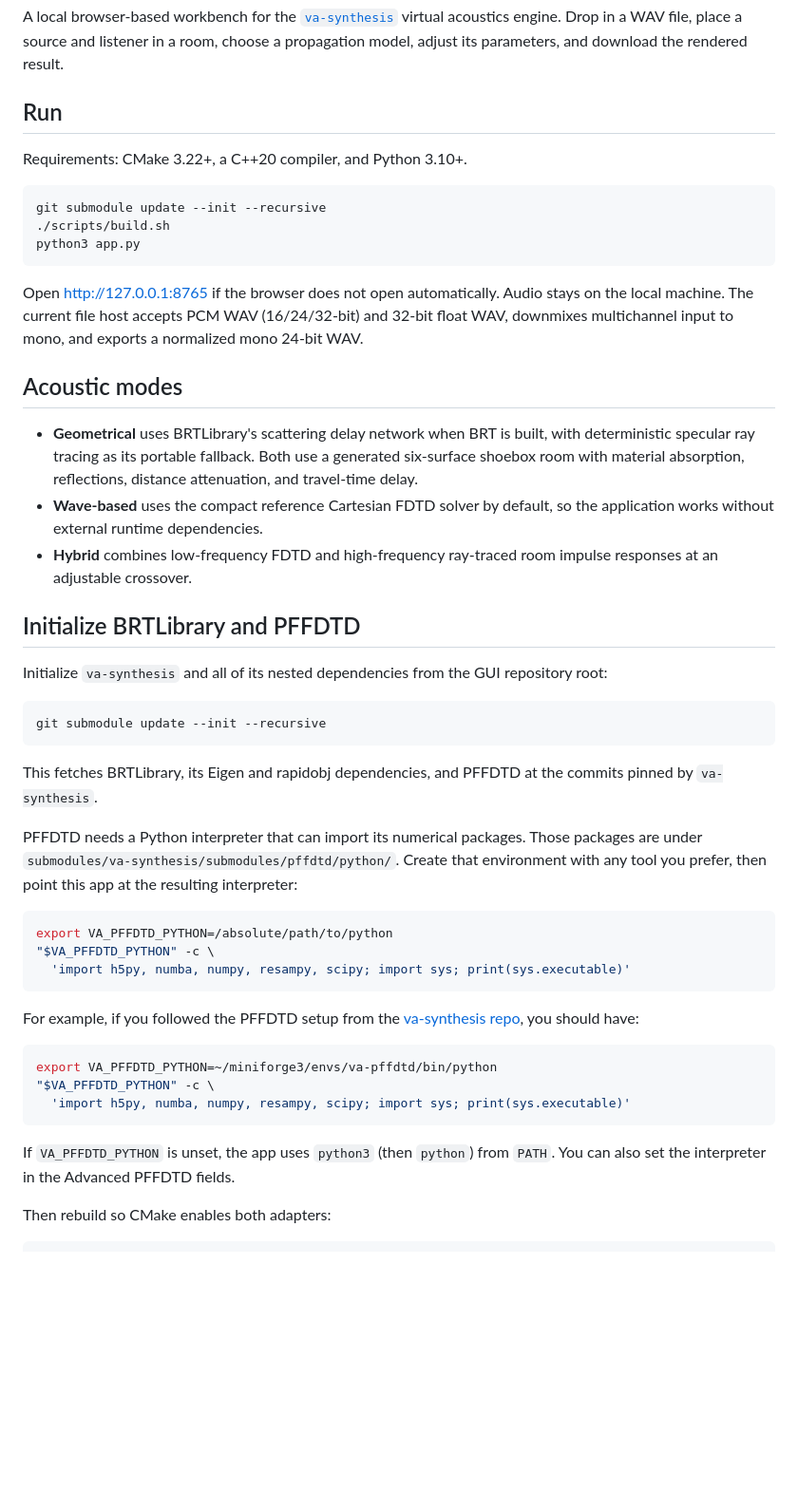
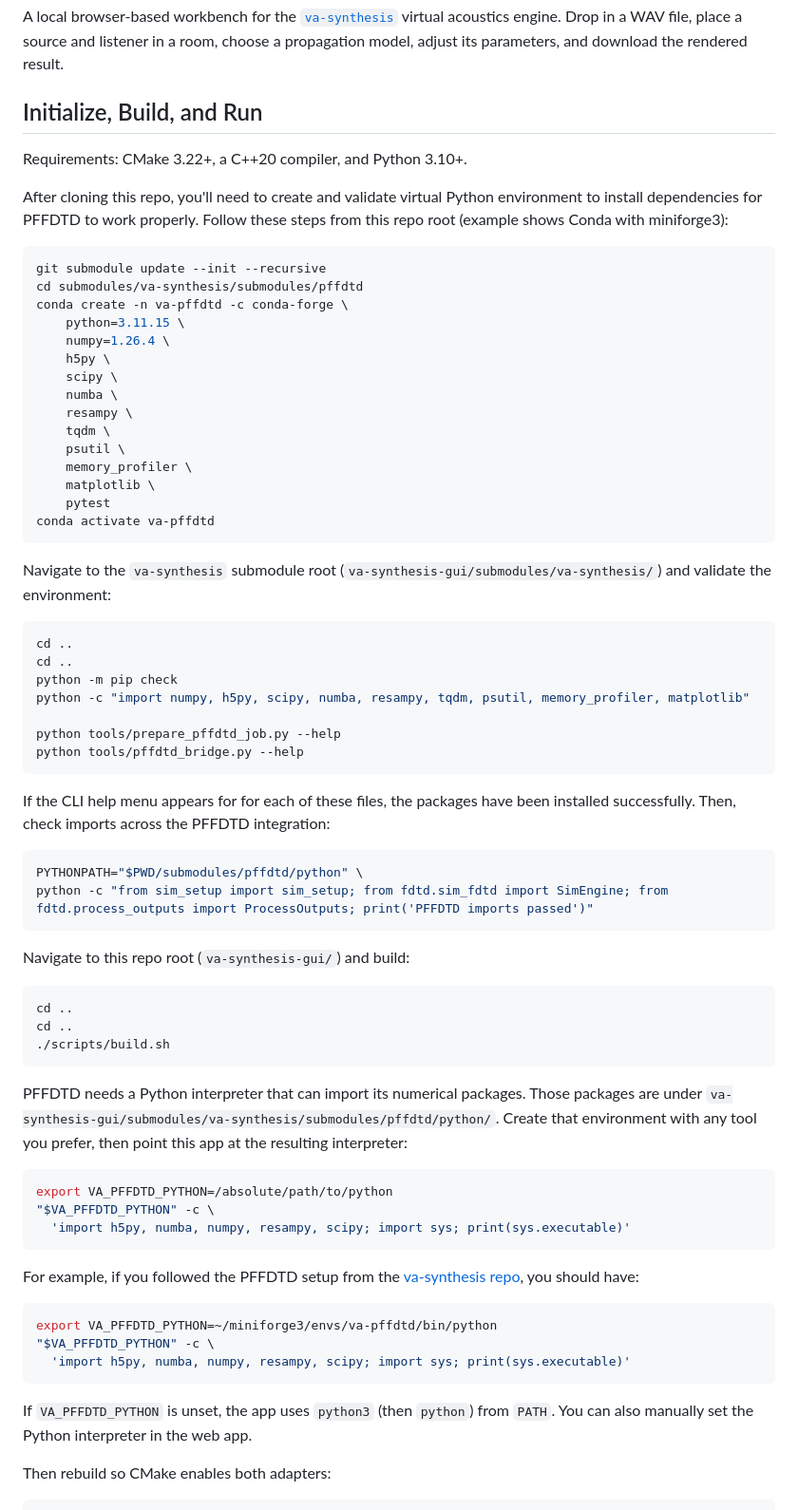
Before and after one commit to hytheaway/va-synthesis-gui, a Markdown page: README.md, the part around one of its changes. Shown at 95% size. Rendered like a GitHub page; blank space fills up the shorter version.

Commit message:
Update README.md
Updated README to include initialization, build, and run instructions for the PFFDTD environment, along with clarifications on acoustic modes and Python interpreter settings.

````diff
--- a/README.md
+++ b/README.md
@@ -2,35 +2,55 @@
 
 A local browser-based workbench for the [`va-synthesis`](https://github.com/hytheaway/va-synthesis) virtual acoustics engine. Drop in a WAV file, place a source and listener in a room, choose a propagation model, adjust its parameters, and download the rendered result.
 
-## Run
+## Initialize, Build, and Run
 
 Requirements: CMake 3.22+, a C++20 compiler, and Python 3.10+.
 
-```sh
-git submodule update --init --recursive
-./scripts/build.sh
-python3 app.py
-```
-
-Open <http://127.0.0.1:8765> if the browser does not open automatically. Audio stays on the local machine. The current file host accepts PCM WAV (16/24/32-bit) and 32-bit float WAV, downmixes multichannel input to mono, and exports a normalized mono 24-bit WAV.
-
-## Acoustic modes
-
-- **Geometrical** uses BRTLibrary's scattering delay network when BRT is built, with deterministic specular ray tracing as its portable fallback. Both use a generated six-surface shoebox room with material absorption, reflections, distance attenuation, and travel-time delay.
-- **Wave-based** uses the compact reference Cartesian FDTD solver by default, so the application works without external runtime dependencies.
-- **Hybrid** combines low-frequency FDTD and high-frequency ray-traced room impulse responses at an adjustable crossover.
-
-## Initialize BRTLibrary and PFFDTD
-
-Initialize `va-synthesis` and all of its nested dependencies from the GUI repository root:
+After cloning this repo, you'll need to create and validate virtual Python environment to install dependencies for PFFDTD to work properly. Follow these steps from this repo root (example shows Conda with miniforge3):
 
 ```sh
 git submodule update --init --recursive
+cd submodules/va-synthesis/submodules/pffdtd
+conda create -n va-pffdtd -c conda-forge \
+    python=3.11.15 \
+    numpy=1.26.4 \
+    h5py \
+    scipy \
+    numba \
+    resampy \
+    tqdm \
+    psutil \
+    memory_profiler \
+    matplotlib \
+    pytest
+conda activate va-pffdtd
 ```
 
-This fetches BRTLibrary, its Eigen and rapidobj dependencies, and PFFDTD at the commits pinned by `va-synthesis`.
+Navigate to the `va-synthesis` submodule root (`va-synthesis-gui/submodules/va-synthesis/`) and validate the environment:
+```sh
+cd ..
+cd ..
+python -m pip check
+python -c "import numpy, h5py, scipy, numba, resampy, tqdm, psutil, memory_profiler, matplotlib"
 
-PFFDTD needs a Python interpreter that can import its numerical packages. Those packages are under `submodules/va-synthesis/submodules/pffdtd/python/`. Create that environment with any tool you prefer, then point this app at the resulting interpreter:
+python tools/prepare_pffdtd_job.py --help
+python tools/pffdtd_bridge.py --help
+```
+
+If the CLI help menu appears for for each of these files, the packages have been installed successfully. Then, check imports across the PFFDTD integration:
+```sh
+PYTHONPATH="$PWD/submodules/pffdtd/python" \
+python -c "from sim_setup import sim_setup; from fdtd.sim_fdtd import SimEngine; from fdtd.process_outputs import ProcessOutputs; print('PFFDTD imports passed')"
+```
+
+Navigate to this repo root (`va-synthesis-gui/`) and build:
+```sh
+cd ..
+cd ..
+./scripts/build.sh
+```
+
+PFFDTD needs a Python interpreter that can import its numerical packages. Those packages are under `va-synthesis-gui/submodules/va-synthesis/submodules/pffdtd/python/`. Create that environment with any tool you prefer, then point this app at the resulting interpreter:
 
 ```sh
 export VA_PFFDTD_PYTHON=/absolute/path/to/python
@@ -46,7 +66,7 @@ export VA_PFFDTD_PYTHON=~/miniforge3/envs/va-pffdtd/bin/python
   'import h5py, numba, numpy, resampy, scipy; import sys; print(sys.executable)'
 ```
 
-If `VA_PFFDTD_PYTHON` is unset, the app uses `python3` (then `python`) from `PATH`. You can also set the interpreter in the Advanced PFFDTD fields.
+If `VA_PFFDTD_PYTHON` is unset, the app uses `python3` (then `python`) from `PATH`. You can also manually set the Python interpreter in the web app.
 
 Then rebuild so CMake enables both adapters:
 
````
Also changed, not shown: other parts of README.md (+14 -2 lines).
